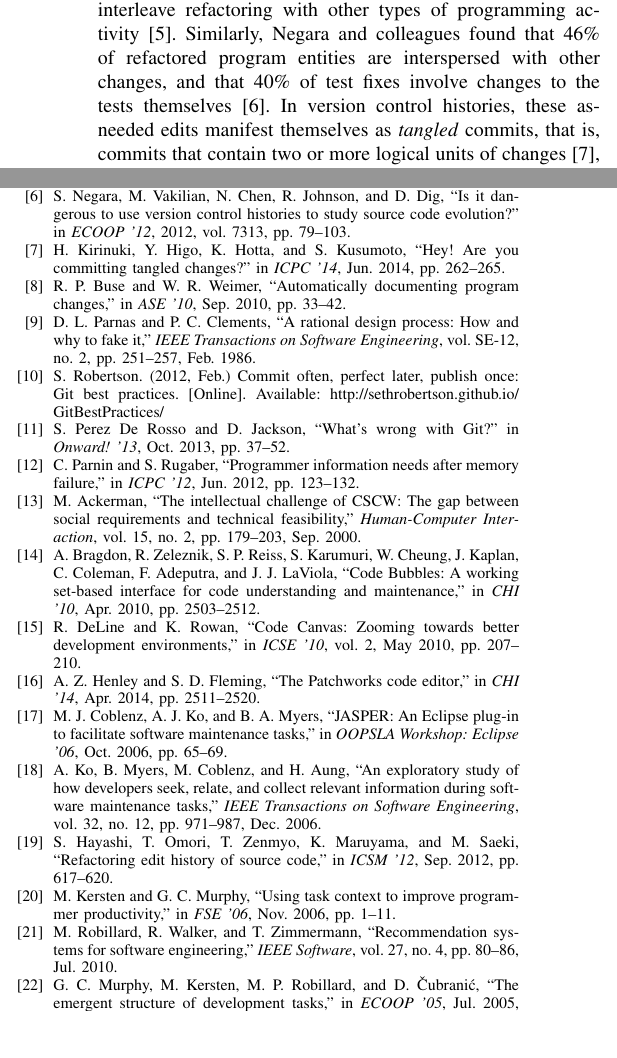
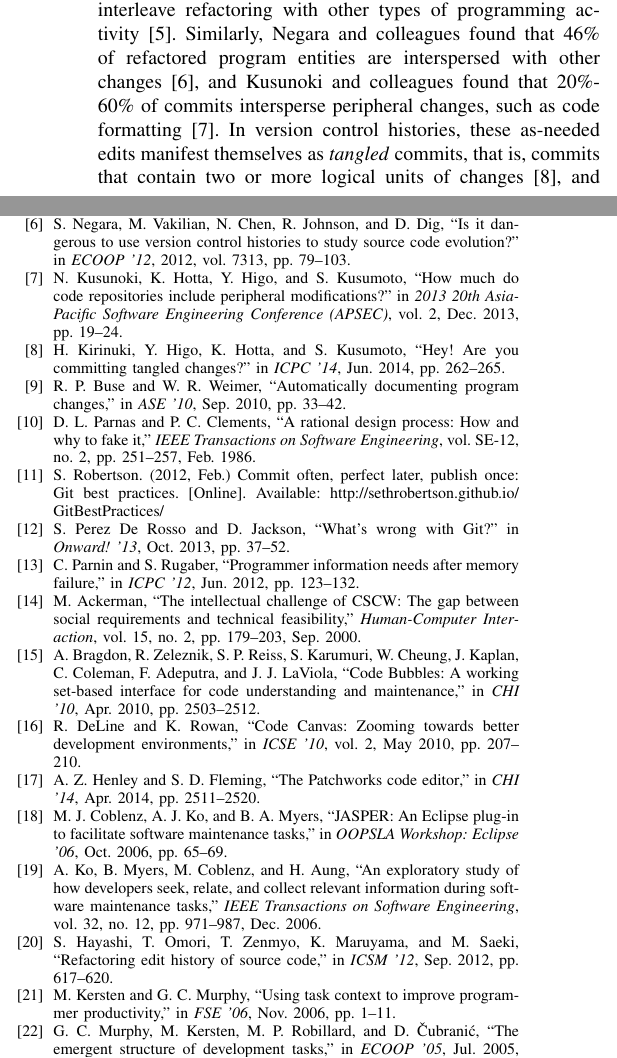
Before and after one commit to barik/CommitBubbles-Paper, a LaTeX paper (NIER2015/main.tex): two parts of the columns of pages 1 and 4 of 4, joined at a grey line, cut so that both start at the same text, the shorter picture padded with empty space. Compiled offline with pdfLaTeX.

Commit message:
Replace 40% metric with another metric. Correct page spillover due to added citation. Fixes #41.

```diff
--- a/NIER2015/main.tex
+++ b/NIER2015/main.tex
@@ -96,7 +96,9 @@ The fundamental problem is the as-needed strategy developers frequently use to w
 the systematic strategy that developers would need to use in order to generate their published commit histories.
 As evidence, Murphy-Hill and colleagues found that refactoring operations are performed frequently, and that programmers
 frequently interleave refactoring with other types of programming activity~\cite{Murphy-Hill2012c}.
-Similarly, Negara and colleagues found that 46\% of refactored program entities are interspersed with other changes, and that 40\% of test fixes involve changes to the tests themselves~\cite{Negara2012}.
+%
+Similarly, Negara and colleagues found that 46\% of refactored program entities are interspersed with other changes~\cite{Negara2012}, and Kusunoki and colleagues found that 20\%-60\% of commits intersperse peripheral changes, such as code formatting~\cite{Kusunoki2013}.
+%
 In version control histories, these as-needed edits manifest themselves as \emph{tangled} commits, that is, commits that contain two or more logical units of changes~\cite{Kirinuki2014}, and as incomplete or incorrect commit messages, which fail to capture the full description of the change~\cite{Buse2010,Murphy-Hill2012c}.
 Both of these issues are obstacles to supporting downstream change management tasks, such as merging commits between branches, and conducting effective code reviews~\cite{Kirinuki2014}.
 
```
Also changed, not shown: NIER2015/main.tex (2 more changed lines).
